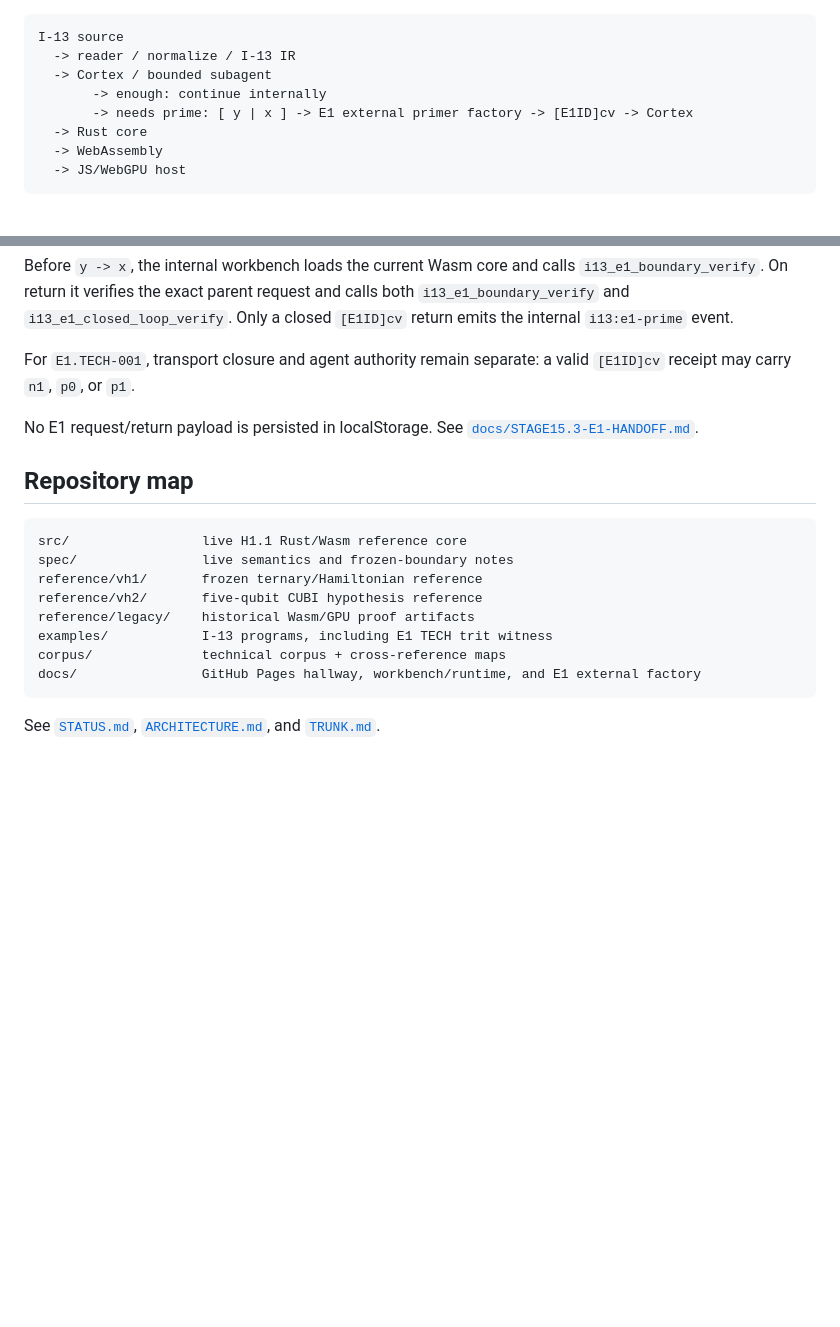
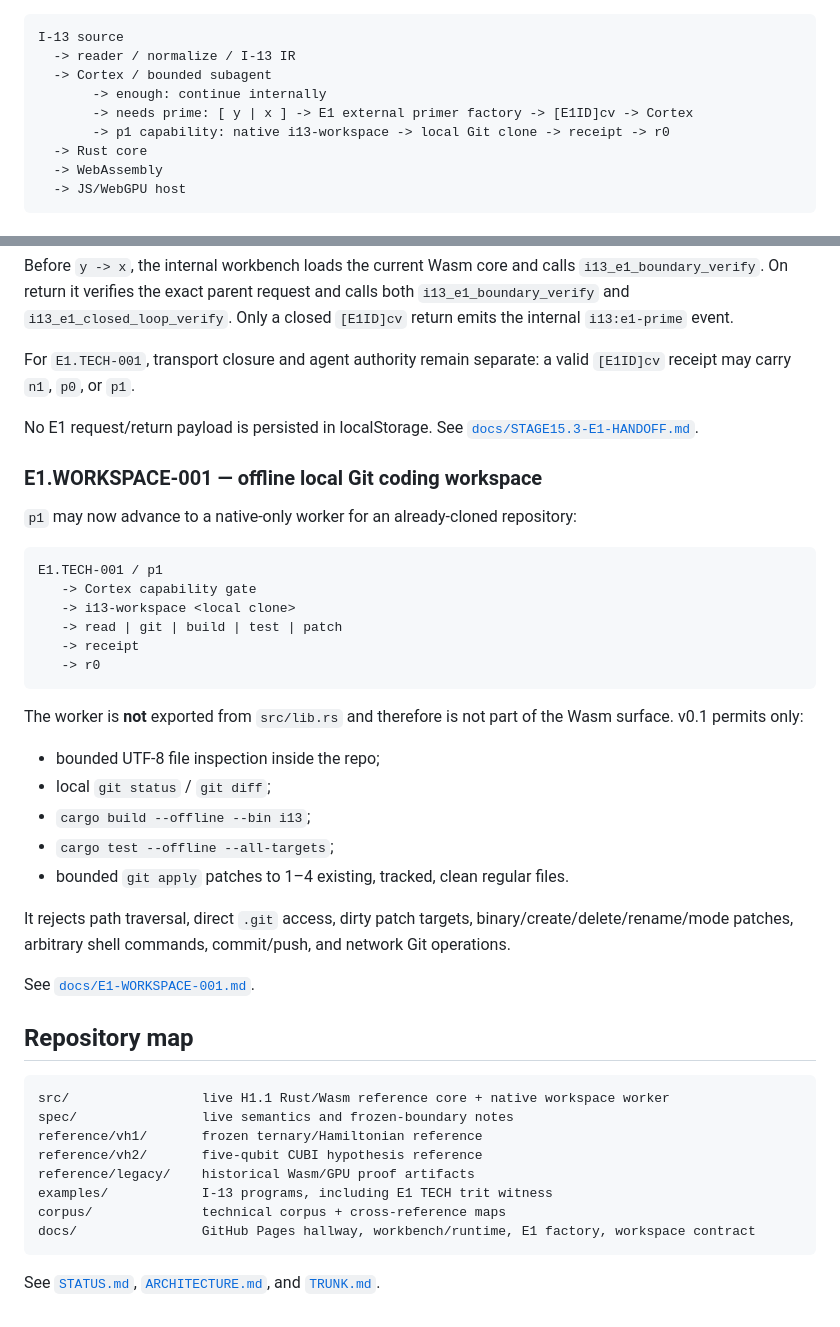
Before and after one commit to DavidWise01/I13-H1.1, a Markdown page: README.md, 2 parts joined by grey strips. GitHub-like rendering; blank space fills up the shorter version.

Commit message:
Document offline coding workspace attachment

````diff
--- a/README.md
+++ b/README.md
@@ -10,6 +10,7 @@ I-13 source
   -> Cortex / bounded subagent
        -> enough: continue internally
        -> needs prime: [ y | x ] -> E1 external primer factory -> [E1ID]cv -> Cortex
+       -> p1 capability: native i13-workspace -> local Git clone -> receipt -> r0
   -> Rust core
   -> WebAssembly
   -> JS/WebGPU host
@@ -74,17 +75,42 @@ For `E1.TECH-001`, transport closure and agent authority remain separate: a vali
 
 No E1 request/return payload is persisted in localStorage. See [`docs/STAGE15.3-E1-HANDOFF.md`](docs/STAGE15.3-E1-HANDOFF.md).
 
+### E1.WORKSPACE-001 — offline local Git coding workspace
+
+`p1` may now advance to a native-only worker for an already-cloned repository:
+
+```text
+E1.TECH-001 / p1
+   -> Cortex capability gate
+   -> i13-workspace <local clone>
+   -> read | git | build | test | patch
+   -> receipt
+   -> r0
+```
+
+The worker is **not** exported from `src/lib.rs` and therefore is not part of the Wasm surface. v0.1 permits only:
+
+- bounded UTF-8 file inspection inside the repo;
+- local `git status` / `git diff`;
+- `cargo build --offline --bin i13`;
+- `cargo test --offline --all-targets`;
+- bounded `git apply` patches to 1–4 existing, tracked, clean regular files.
+
+It rejects path traversal, direct `.git` access, dirty patch targets, binary/create/delete/rename/mode patches, arbitrary shell commands, commit/push, and network Git operations.
+
+See [`docs/E1-WORKSPACE-001.md`](docs/E1-WORKSPACE-001.md).
+
 ## Repository map
 
 ```text
-src/                 live H1.1 Rust/Wasm reference core
+src/                 live H1.1 Rust/Wasm reference core + native workspace worker
 spec/                live semantics and frozen-boundary notes
 reference/vh1/       frozen ternary/Hamiltonian reference
 reference/vh2/       five-qubit CUBI hypothesis reference
 reference/legacy/    historical Wasm/GPU proof artifacts
 examples/            I-13 programs, including E1 TECH trit witness
 corpus/              technical corpus + cross-reference maps
-docs/                GitHub Pages hallway, workbench/runtime, and E1 external factory
+docs/                GitHub Pages hallway, workbench/runtime, E1 factory, workspace contract
 ```
 
 See [`STATUS.md`](STATUS.md), [`ARCHITECTURE.md`](ARCHITECTURE.md), and [`TRUNK.md`](TRUNK.md).
````
